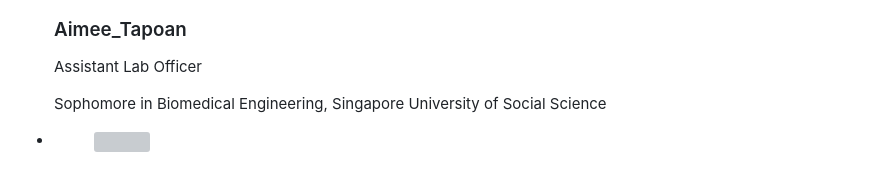
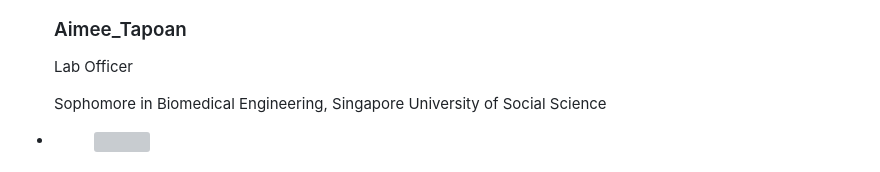
Before and after one commit to matasV99/matasV99.github.io, a Markdown page: team.md, the part around the change printed below. Drawn GitHub-style; grey boxes are pictures that could not be loaded.

```diff
--- a/team.md
+++ b/team.md
@@ -91,7 +91,7 @@
          class="img-responsive" alt="">
          </figure>
          <h3 style="text-align:center">Aimee_Tapoan</h3>
-         <p style="text-align:center">Assistant Lab Officer</p>
+         <p style="text-align:center">Lab Officer</p>
          <p style="text-align:center">Sophomore in Biomedical Engineering, Singapore University of Social Science</p>
        </div>
      </li>
```
Also changed, not shown: other parts of team.md (+17 -3 lines).
